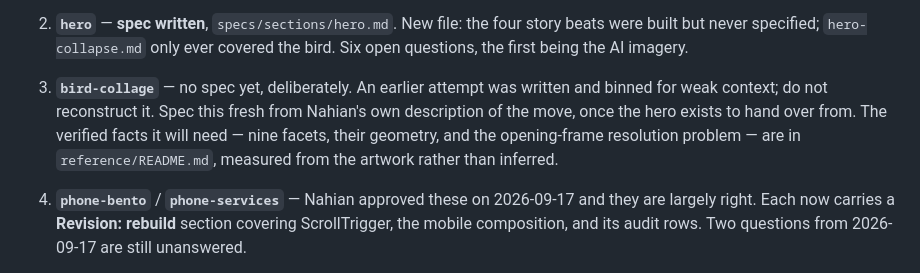
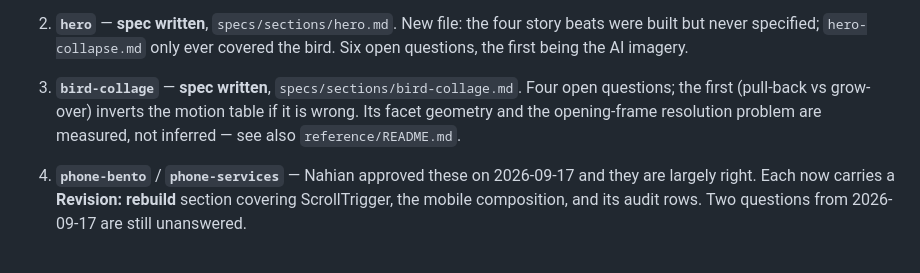
Before and after one commit to nahianmd/bkash-site, a Markdown page: START-HERE.md, the part around the change. Rendered like a GitHub page.

```diff
--- a/START-HERE.md
+++ b/START-HERE.md
@@ -80,12 +80,10 @@ Sections depend on each other, so this order is not arbitrary.
    story beats were built but never specified; `hero-collapse.md` only ever
    covered the bird. Six open questions, the first being the AI imagery.
 
-3. **`bird-collage`** — no spec yet, deliberately. An earlier attempt was
-   written and binned for weak context; do not reconstruct it. Spec this fresh
-   from Nahian's own description of the move, once the hero exists to hand over
-   from. The verified facts it will need — nine facets, their geometry, and the
-   opening-frame resolution problem — are in `reference/README.md`, measured
-   from the artwork rather than inferred.
+3. **`bird-collage`** — **spec written**, `specs/sections/bird-collage.md`.
+   Four open questions; the first (pull-back vs grow-over) inverts the motion
+   table if it is wrong. Its facet geometry and the opening-frame resolution
+   problem are measured, not inferred — see also `reference/README.md`.
 
 4. **`phone-bento`** / **`phone-services`** — Nahian approved these on
    2026-09-17 and they are largely right. Each now carries a **Revision:
```
Also changed, not shown: specs/sections/bird-collage.md (added, +204 -0 lines).
